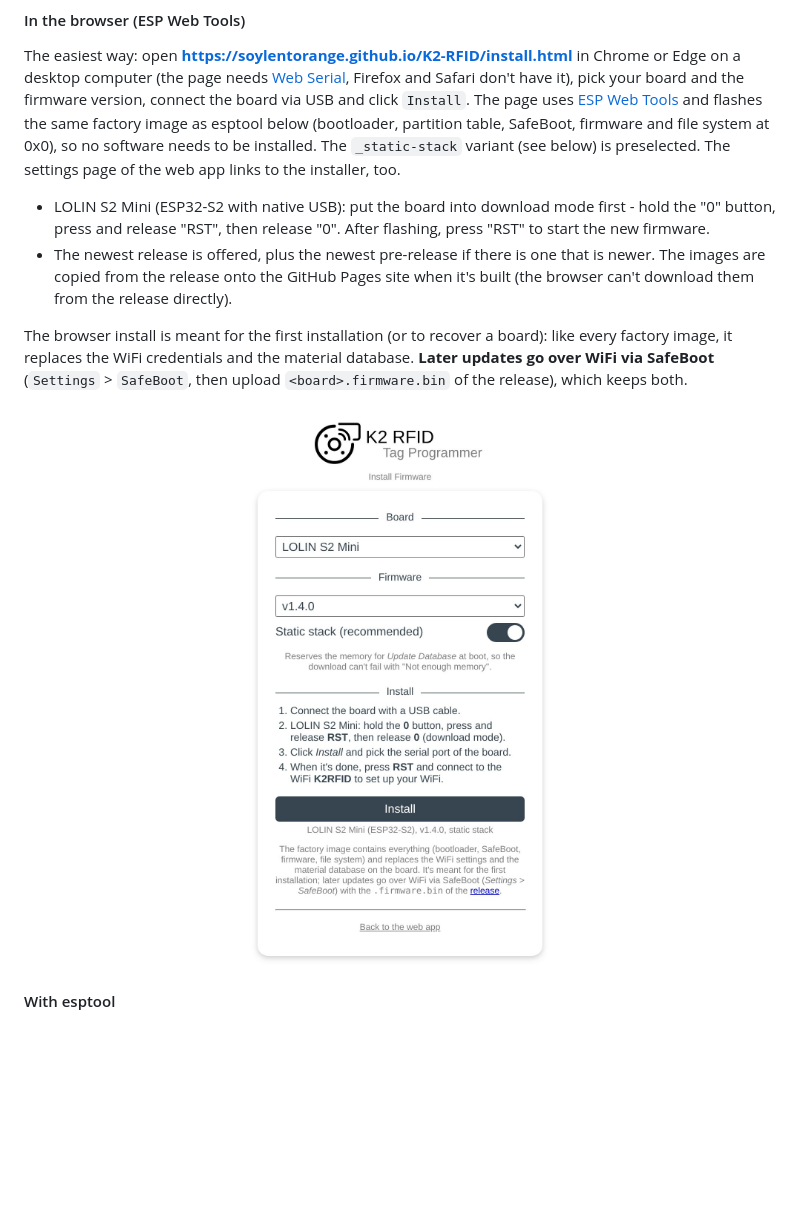
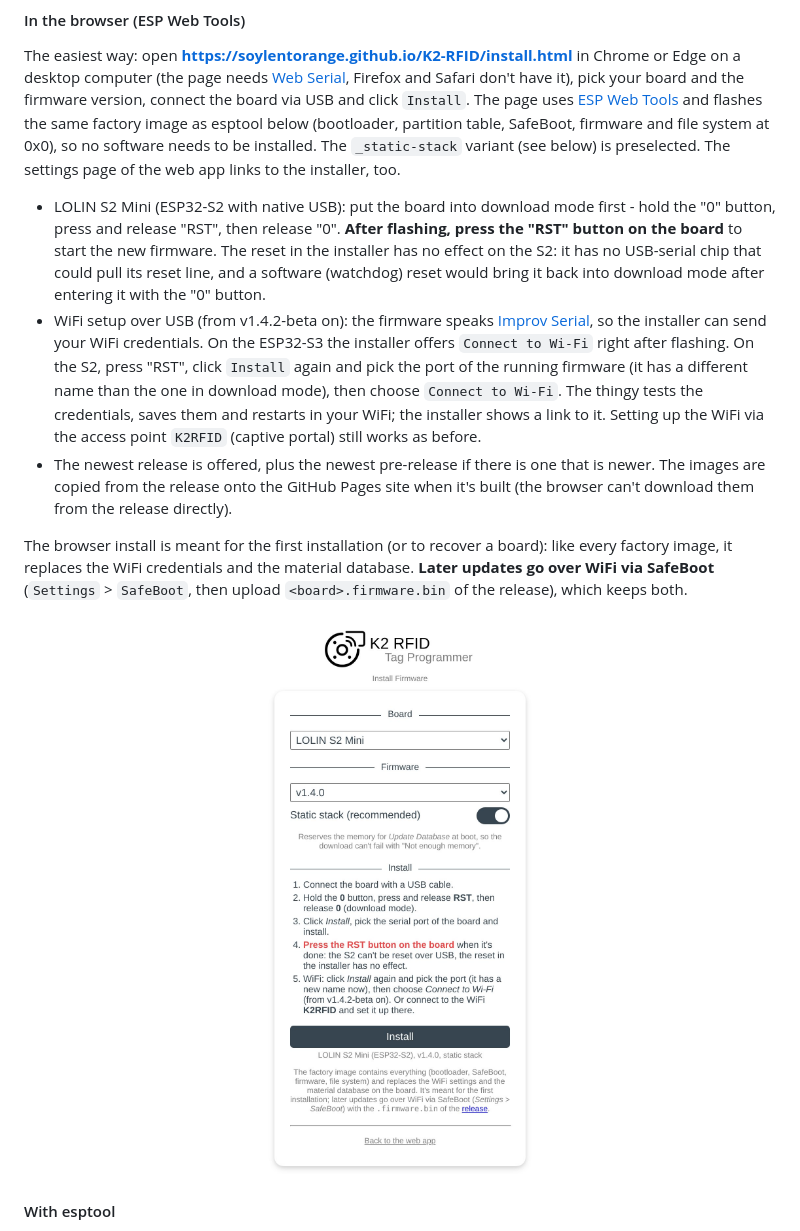
Before and after one commit to soylentOrange/K2-RFID, a Markdown page: README.md, the part around the change. Drawn GitHub-style; pictures changed too: assets/doc/Screenshot_Install.jpeg; blank space fills up the shorter version.

Commit message:
Installer: RST hint for the S2, WiFi setup via Improv; v1.4.2-beta
Co-Authored-By: Claude Opus 5.5 <noreply@anthropic.com>

```diff
--- a/README.md
+++ b/README.md
@@ -220,7 +220,8 @@ I found an old RGB LED-strip in my pile of junk. cutting one of the LEDs from th
 
 The easiest way: open **https://soylentorange.github.io/K2-RFID/install.html** in Chrome or Edge on a desktop computer (the page needs [Web Serial](https://developer.mozilla.org/en-US/docs/Web/API/Web_Serial_API), Firefox and Safari don't have it), pick your board and the firmware version, connect the board via USB and click `Install`. The page uses [ESP Web Tools](https://esphome.github.io/esp-web-tools/) and flashes the same factory image as esptool below (bootloader, partition table, SafeBoot, firmware and file system at 0x0), so no software needs to be installed. The `_static-stack` variant (see below) is preselected. The settings page of the web app links to the installer, too.
 
-- LOLIN S2 Mini (ESP32-S2 with native USB): put the board into download mode first - hold the "0" button, press and release "RST", then release "0". After flashing, press "RST" to start the new firmware.
+- LOLIN S2 Mini (ESP32-S2 with native USB): put the board into download mode first - hold the "0" button, press and release "RST", then release "0". **After flashing, press the "RST" button on the board** to start the new firmware. The reset in the installer has no effect on the S2: it has no USB-serial chip that could pull its reset line, and a software (watchdog) reset would bring it back into download mode after entering it with the "0" button.
+- WiFi setup over USB (from v1.4.2-beta on): the firmware speaks [Improv Serial](https://www.improv-wifi.com/serial/), so the installer can send your WiFi credentials. On the ESP32-S3 the installer offers `Connect to Wi-Fi` right after flashing. On the S2, press "RST", click `Install` again and pick the port of the running firmware (it has a different name than the one in download mode), then choose `Connect to Wi-Fi`. The thingy tests the credentials, saves them and restarts in your WiFi; the installer shows a link to it. Setting up the WiFi via the access point `K2RFID` (captive portal) still works as before.
 - The newest release is offered, plus the newest pre-release if there is one that is newer. The images are copied from the release onto the GitHub Pages site when it's built (the browser can't download them from the release directly).
 
 The browser install is meant for the first installation (or to recover a board): like every factory image, it replaces the WiFi credentials and the material database. **Later updates go over WiFi via SafeBoot** (`Settings` > `SafeBoot`, then upload `<board>.firmware.bin` of the release), which keeps both.
```
Also changed, not shown: CHANGELOG.md (+13 -0 lines), 4 other files.
